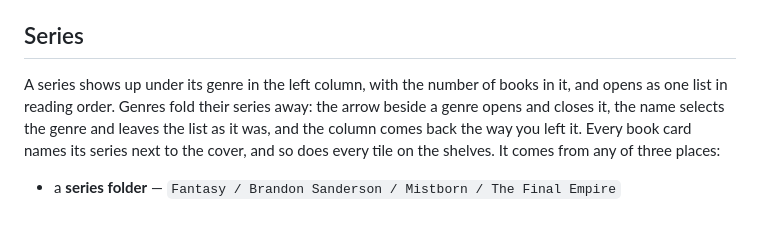
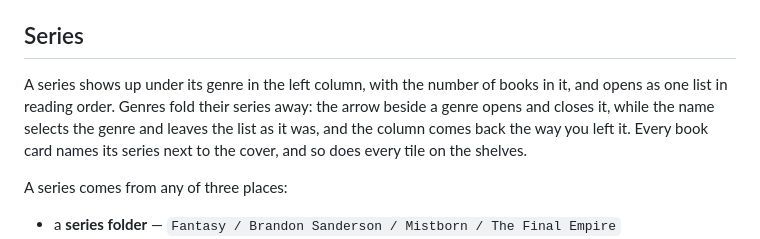
Before and after one commit to Starf0x/my-audiobook-collection, a Markdown page: README.md, the part around the change. Drawn GitHub-style; blank space fills up the shorter version.

Commit message:
Tidy the series paragraph the last edit tangled

```diff
--- a/README.md
+++ b/README.md
@@ -57,12 +57,14 @@ Supported files: `.mp3 .m4a .m4b .ogg .flac .opus` (tag writing is MP3-only).
 
 ## Series
 
-A series shows up under its genre in the left column, with the number of books
-in it, and opens as one list in reading order. Genres fold their series away:
-the arrow beside a genre opens and closes it, the name selects the genre and
-leaves the list as it was, and the column comes back the way you left it. Every book card names its series next to the cover, and so does
-every tile on the shelves. It comes from any of three
-places:
+A series shows up under its genre in the left column, with the number of books in
+it, and opens as one list in reading order. Genres fold their series away: the
+arrow beside a genre opens and closes it, while the name selects the genre and
+leaves the list as it was, and the column comes back the way you left it. Every
+book card names its series next to the cover, and so does every tile on the
+shelves.
+
+A series comes from any of three places:
 
 * a **series folder** — `Fantasy / Brandon Sanderson / Mistborn / The Final Empire`
 * **sibling folder names**, when two or more folders under one author differ
```
